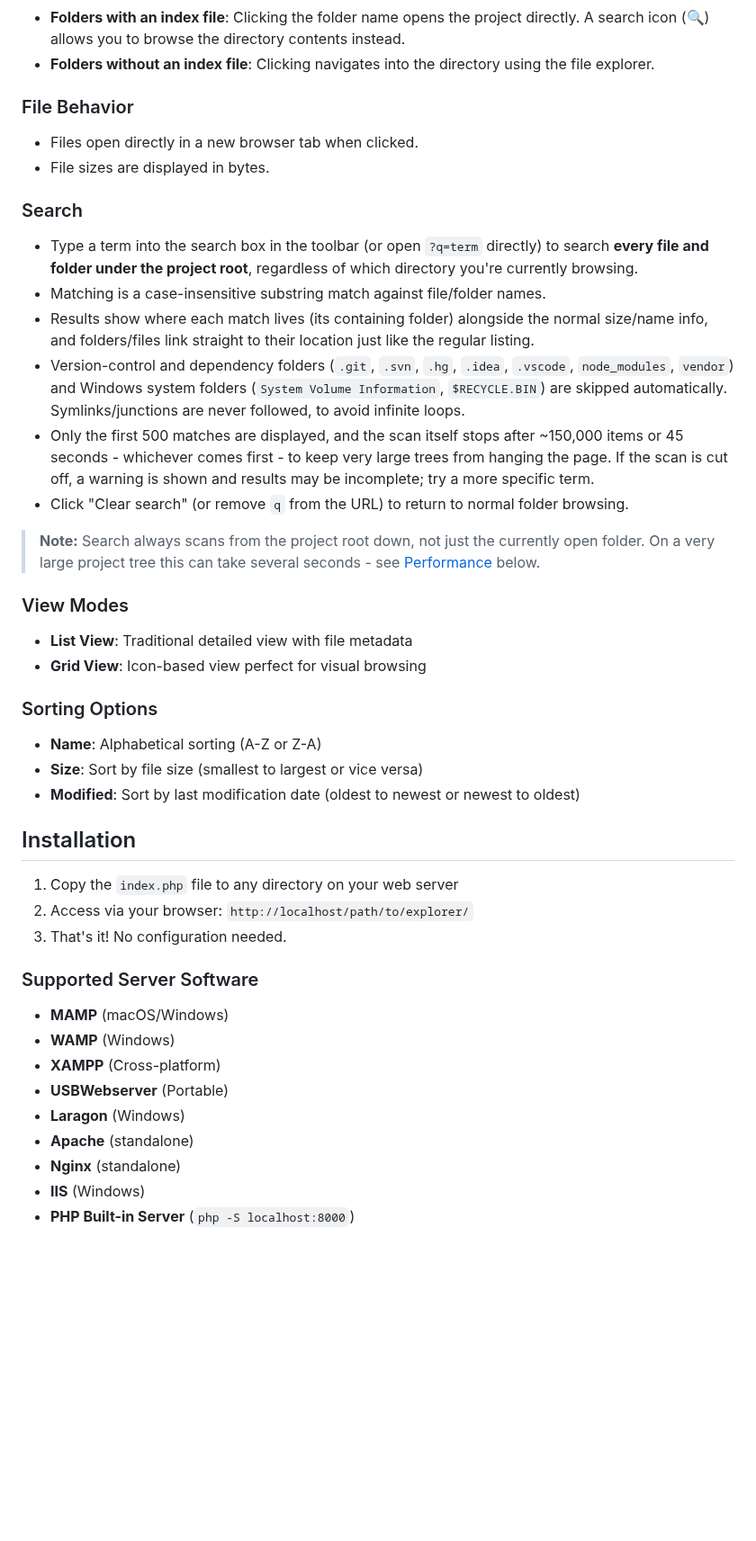
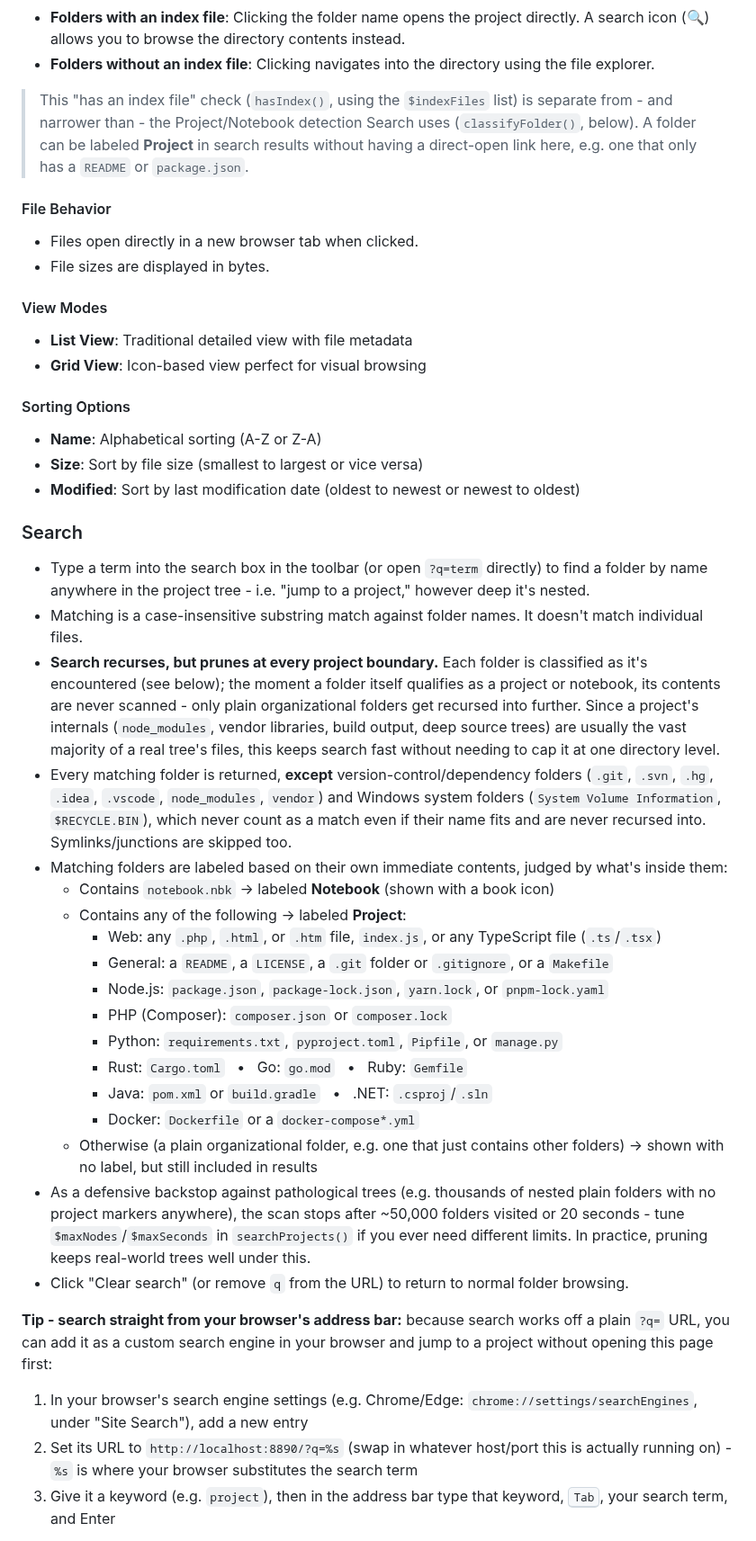
Before and after one commit to shayquinn/Localhost-File-Explorer, a Markdown page: README.md, the part around one of its changes. Shown at 90% size. Rendered like a GitHub page; blank space fills up the shorter version.

```diff
--- a/README.md
+++ b/README.md
@@ -31,43 +48,44 @@ A clean, modern PHP-based file browser for navigating your local web server dire
 - **Folders with an index file**: Clicking the folder name opens the project directly. A search icon (🔍) allows you to browse the directory contents instead.
 - **Folders without an index file**: Clicking navigates into the directory using the file explorer.
 
-### File Behavior
+> This "has an index file" check (`hasIndex()`, using the `$indexFiles` list) is separate from - and narrower than - the Project/Notebook detection Search uses (`classifyFolder()`, below). A folder can be labeled **Project** in search results without having a direct-open link here, e.g. one that only has a `README` or `package.json`.
+
+#### File Behavior
 - Files open directly in a new browser tab when clicked.
 - File sizes are displayed in bytes.
 
-### Search
-- Type a term into the search box in the toolbar (or open `?q=term` directly) to search **every file and folder under the project root**, regardless of which directory you're currently browsing.
-- Matching is a case-insensitive substring match against file/folder names.
-- Results show where each match lives (its containing folder) alongside the normal size/name info, and folders/files link straight to their location just like the regular listing.
-- Version-control and dependency folders (`.git`, `.svn`, `.hg`, `.idea`, `.vscode`, `node_modules`, `vendor`) and Windows system folders (`System Volume Information`, `$RECYCLE.BIN`) are skipped automatically. Symlinks/junctions are never followed, to avoid infinite loops.
-- Only the first 500 matches are displayed, and the scan itself stops after ~150,000 items or 45 seconds - whichever comes first - to keep very large trees from hanging the page. If the scan is cut off, a warning is shown and results may be incomplete; try a more specific term.
-- Click "Clear search" (or remove `q` from the URL) to return to normal folder browsing.
-
-> **Note:** Search always scans from the project root down, not just the currently open folder. On a very large project tree this can take several seconds - see [Performance](#performance) below.
-
-### View Modes
+#### View Modes
 - **List View**: Traditional detailed view with file metadata
 - **Grid View**: Icon-based view perfect for visual browsing
 
-### Sorting Options
+#### Sorting Options
 - **Name**: Alphabetical sorting (A-Z or Z-A)
 - **Size**: Sort by file size (smallest to largest or vice versa)
 - **Modified**: Sort by last modification date (oldest to newest or newest to oldest)
 
-## Installation
+### Search
 
-1. Copy the `index.php` file to any directory on your web server
-2. Access via your browser: `http://localhost/path/to/explorer/`
-3. That's it! No configuration needed.
+- Type a term into the search box in the toolbar (or open `?q=term` directly) to find a folder by name anywhere in the project tree - i.e. "jump to a project," however deep it's nested.
+- Matching is a case-insensitive substring match against folder names. It doesn't match individual files.
+- **Search recurses, but prunes at every project boundary.** Each folder is classified as it's encountered (see below); the moment a folder itself qualifies as a project or notebook, its contents are never scanned - only plain organizational folders get recursed into further. Since a project's internals (`node_modules`, vendor libraries, build output, deep source trees) are usually the vast majority of a real tree's files, this keeps search fast without needing to cap it at one directory level.
+- Every matching folder is returned, **except** version-control/dependency folders (`.git`, `.svn`, `.hg`, `.idea`, `.vscode`, `node_modules`, `vendor`) and Windows system folders (`System Volume Information`, `$RECYCLE.BIN`), which never count as a match even if their name fits and are never recursed into. Symlinks/junctions are skipped too.
+- Matching folders are labeled based on their own immediate contents, judged by what's inside them:
+  - Contains `notebook.nbk` → labeled **Notebook** (shown with a book icon)
+  - Contains any of the following → labeled **Project**:
+    - Web: any `.php`, `.html`, or `.htm` file, `index.js`, or any TypeScript file (`.ts`/`.tsx`)
+    - General: a `README`, a `LICENSE`, a `.git` folder or `.gitignore`, or a `Makefile`
+    - Node.js: `package.json`, `package-lock.json`, `yarn.lock`, or `pnpm-lock.yaml`
+    - PHP (Composer): `composer.json` or `composer.lock`
+    - Python: `requirements.txt`, `pyproject.toml`, `Pipfile`, or `manage.py`
+    - Rust: `Cargo.toml` &nbsp; • &nbsp; Go: `go.mod` &nbsp; • &nbsp; Ruby: `Gemfile`
+    - Java: `pom.xml` or `build.gradle` &nbsp; • &nbsp; .NET: `.csproj`/`.sln`
+    - Docker: `Dockerfile` or a `docker-compose*.yml`
+  - Otherwise (a plain organizational folder, e.g. one that just contains other folders) → shown with no label, but still included in results
+- As a defensive backstop against pathological trees (e.g. thousands of nested plain folders with no project markers anywhere), the scan stops after ~50,000 folders visited or 20 seconds - tune `$maxNodes`/`$maxSeconds` in `searchProjects()` if you ever need different limits. In practice, pruning keeps real-world trees well under this.
+- Click "Clear search" (or remove `q` from the URL) to return to normal folder browsing.
 
-### Supported Server Software
-- **MAMP** (macOS/Windows)
-- **WAMP** (Windows)
-- **XAMPP** (Cross-platform)
-- **USBWebserver** (Portable)
-- **Laragon** (Windows)
-- **Apache** (standalone)
-- **Nginx** (standalone)
-- **IIS** (Windows)
-- **PHP Built-in Server** (`php -S localhost:8000`)
+**Tip - search straight from your browser's address bar:** because search works off a plain `?q=` URL, you can add it as a custom search engine in your browser and jump to a project without opening this page first:
+1. In your browser's search engine settings (e.g. Chrome/Edge: `chrome://settings/searchEngines`, under "Site Search"), add a new entry
+2. Set its URL to `http://localhost:8890/?q=%s` (swap in whatever host/port this is actually running on) - `%s` is where your browser substitutes the search term
+3. Give it a keyword (e.g. `project`), then in the address bar type that keyword, <kbd>Tab</kbd>, your search term, and Enter
 
```
Also changed, not shown: other parts of README.md (+91 -101 lines), Screenshot2.png (added), 2 other files.
